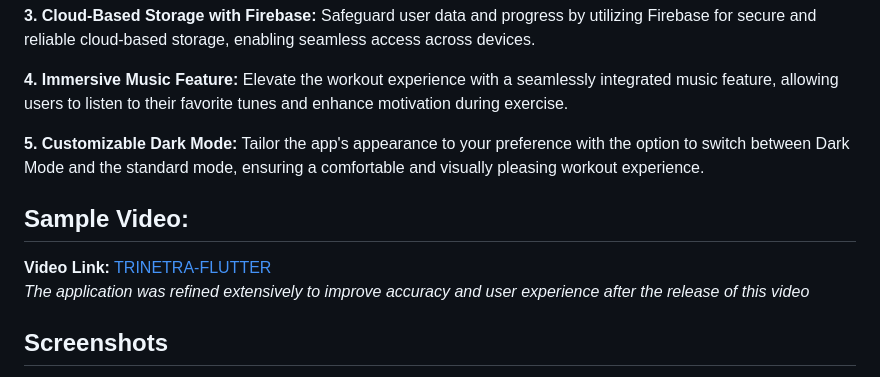
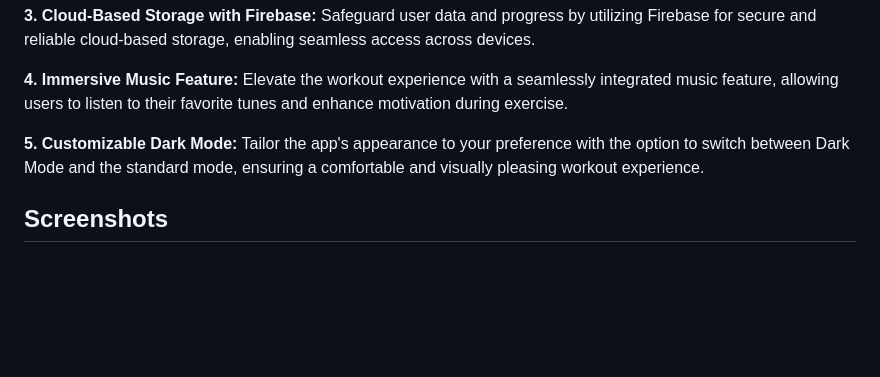
Before and after one commit to SayantanHansda/FitnessTracker-app, a Markdown page: README.md, the part around one of its changes. Drawn GitHub-style; blank space fills up the shorter version.

```diff
--- a/README.md
+++ b/README.md
@@ -16,9 +16,7 @@ Building upon the latest advancements in technology, our cutting-edge workout ap
 
 **5. Customizable Dark Mode:** Tailor the app's appearance to your preference with the option to switch between Dark Mode and the standard mode, ensuring a comfortable and visually pleasing workout experience.
 
-## Sample Video:
-**Video Link:** [TRINETRA-FLUTTER](https://youtu.be/cDras4r5D5U?feature=shared)<br>
-_The application was refined extensively to improve accuracy and user experience after the release of this video_
+
 
 
 ## Screenshots
```
Also changed, not shown: other parts of README.md (+1 -1 lines).
